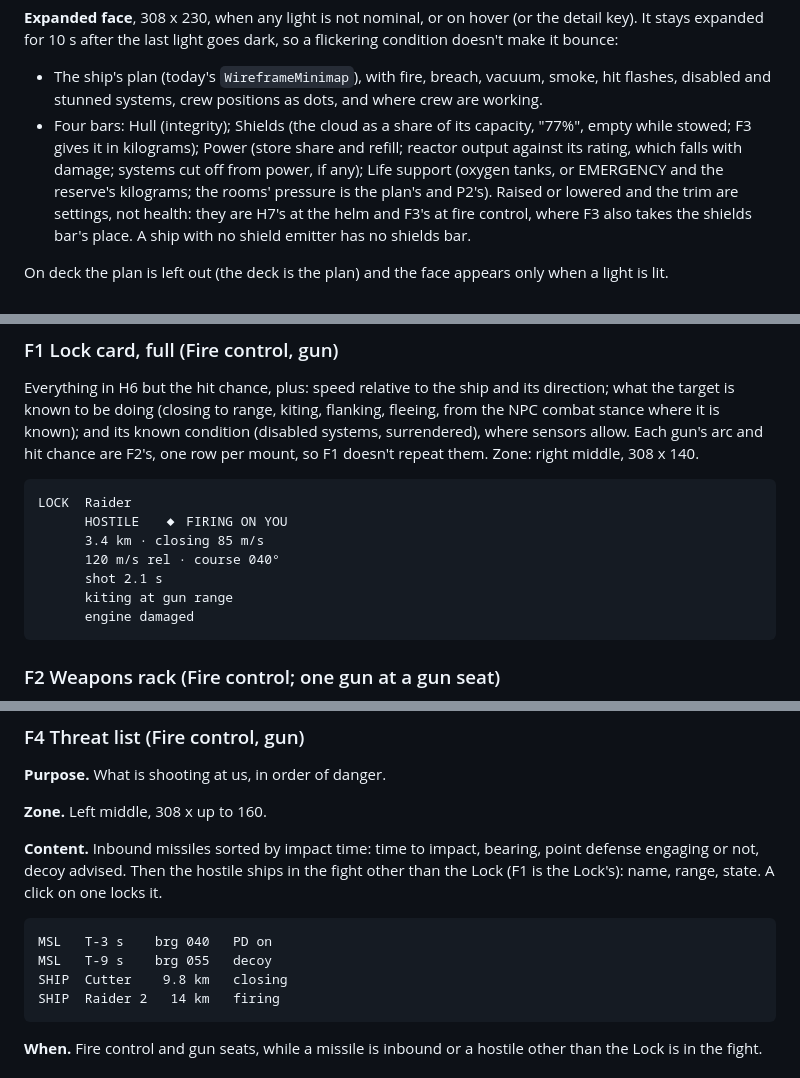
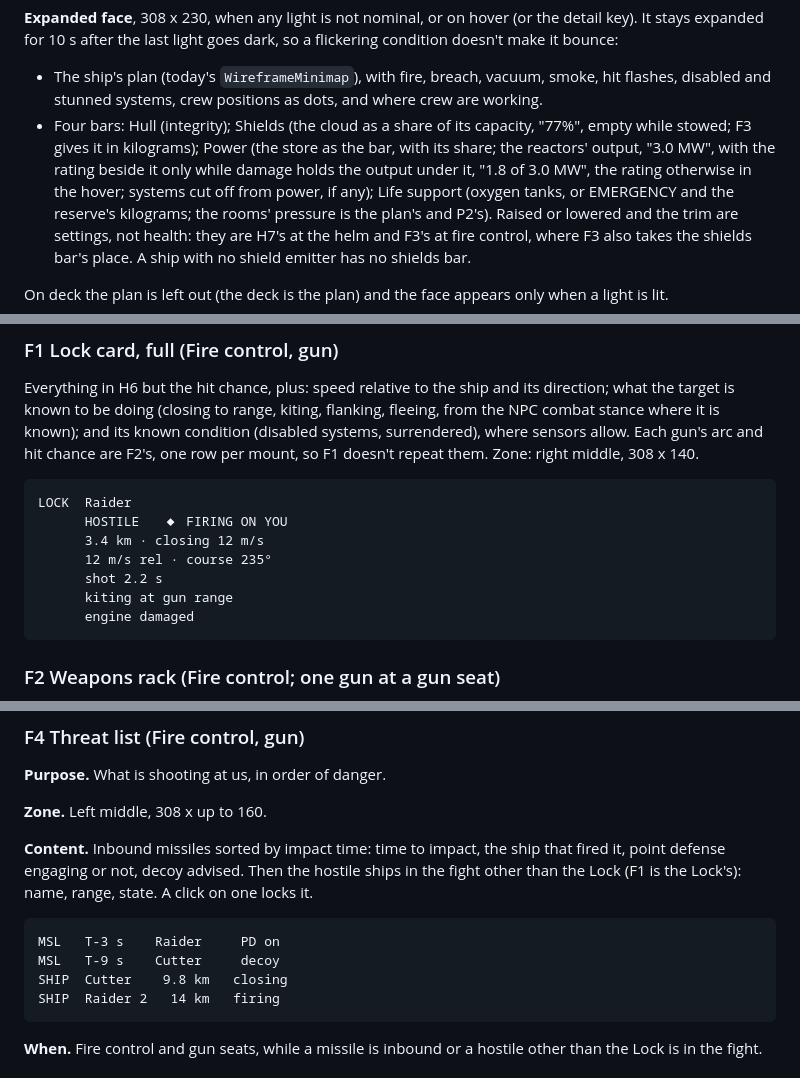
Before and after one commit to hawkwinghasseler/RingsOfIron, a Markdown page: documentation/ui-overhaul/functional-context.md, 3 parts joined by grey strips. Rendered like a GitHub page.

````diff
--- a/documentation/ui-overhaul/functional-context.md
+++ b/documentation/ui-overhaul/functional-context.md
@@ -902,8 +903,9 @@ bounce:
 - The ship's plan (today's `WireframeMinimap`), with fire, breach, vacuum, smoke, hit flashes,
   disabled and stunned systems, crew positions as dots, and where crew are working.
 - Four bars: Hull (integrity); Shields (the cloud as a share of its capacity, "77%", empty while
-  stowed; F3 gives it in kilograms); Power (store share and refill; reactor output against its
-  rating, which falls with damage; systems cut off from power, if any); Life support (oxygen tanks,
+  stowed; F3 gives it in kilograms); Power (the store as the bar, with its share; the reactors'
+  output, "3.0 MW", with the rating beside it only while damage holds the output under it, "1.8 of
+  3.0 MW", the rating otherwise in the hover; systems cut off from power, if any); Life support (oxygen tanks,
   or EMERGENCY and the reserve's kilograms; the rooms' pressure is the plan's and P2's). Raised or
   lowered and the trim are settings, not health: they are H7's at the helm and F3's at fire
   control, where F3 also takes the shields bar's place. A ship with no shield emitter has no
@@ -998,9 +1000,9 @@ gun's arc and hit chance are F2's, one row per mount, so F1 doesn't repeat them.
 ```
 LOCK  Raider
       HOSTILE   ◆ FIRING ON YOU
-      3.4 km · closing 85 m/s
-      120 m/s rel · course 040°
-      shot 2.1 s
+      3.4 km · closing 12 m/s
+      12 m/s rel · course 235°
+      shot 2.2 s
       kiting at gun range
       engine damaged
 ```
@@ -1068,13 +1070,13 @@ and coverage overlay as not built.
 
 **Zone.** Left middle, 308 x up to 160.
 
-**Content.** Inbound missiles sorted by impact time: time to impact, bearing, point defense engaging
+**Content.** Inbound missiles sorted by impact time: time to impact, the ship that fired it, point defense engaging
 or not, decoy advised. Then the hostile ships in the fight other than the Lock (F1 is the Lock's):
 name, range, state. A click on one locks it.
 
 ```
-MSL   T-3 s    brg 040   PD on
-MSL   T-9 s    brg 055   decoy
+MSL   T-3 s    Raider     PD on
+MSL   T-9 s    Cutter     decoy
 SHIP  Cutter    9.8 km   closing
 SHIP  Raider 2   14 km   firing
 ```
````
Also changed, not shown: other parts of documentation/ui-overhaul/functional-context.md (+25 -13 lines), documentation/ui-overhaul/wireframes/03-helm-approach.png, documentation/ui-overhaul/wireframes/04-helm-combat.png, documentation/ui-overhaul/wireframes/05-fire-control.png, documentation/ui-overhaul/wireframes/07-deck-emergency.png, documentation/ui-overhaul/wireframes/08-docked.png, documentation/ui-overhaul/wireframes/10-station.png, 1 other file.
